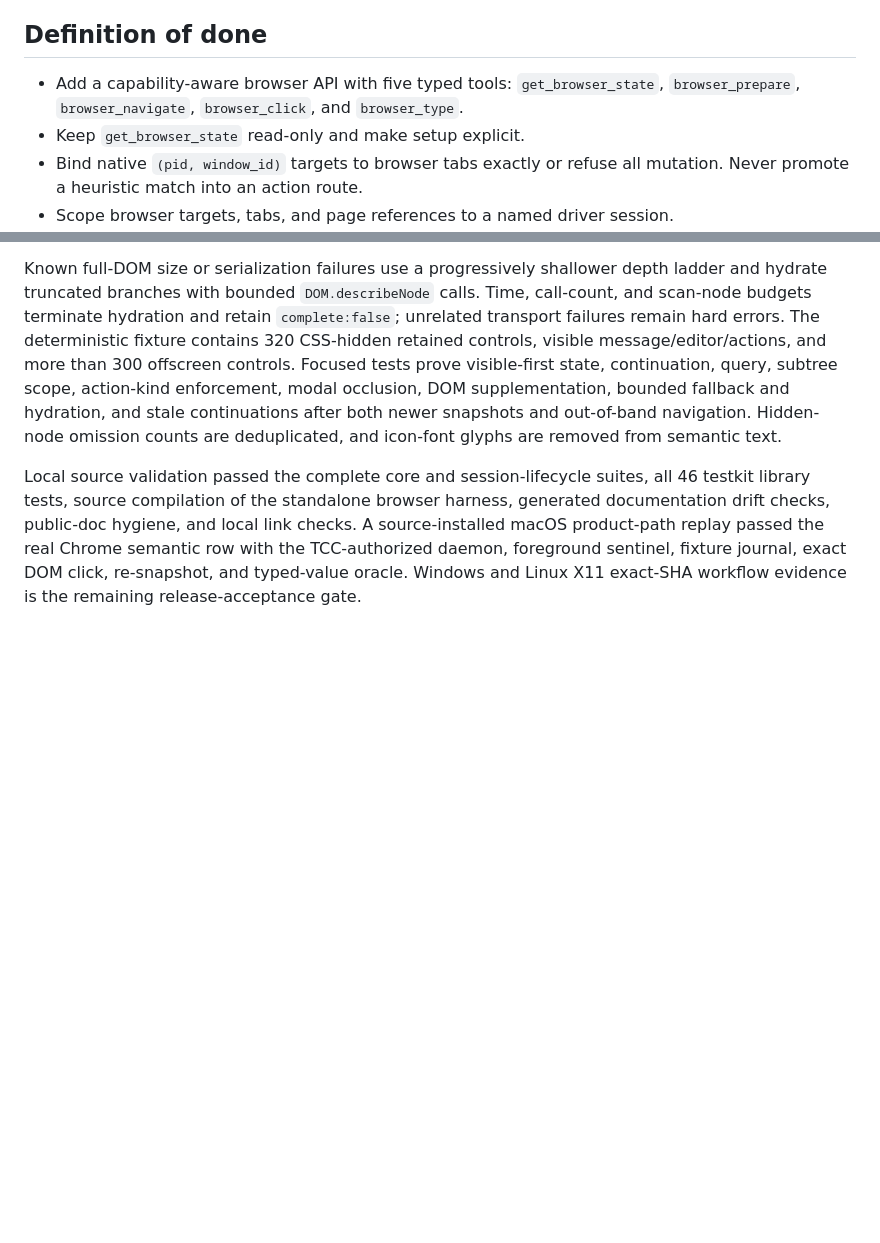
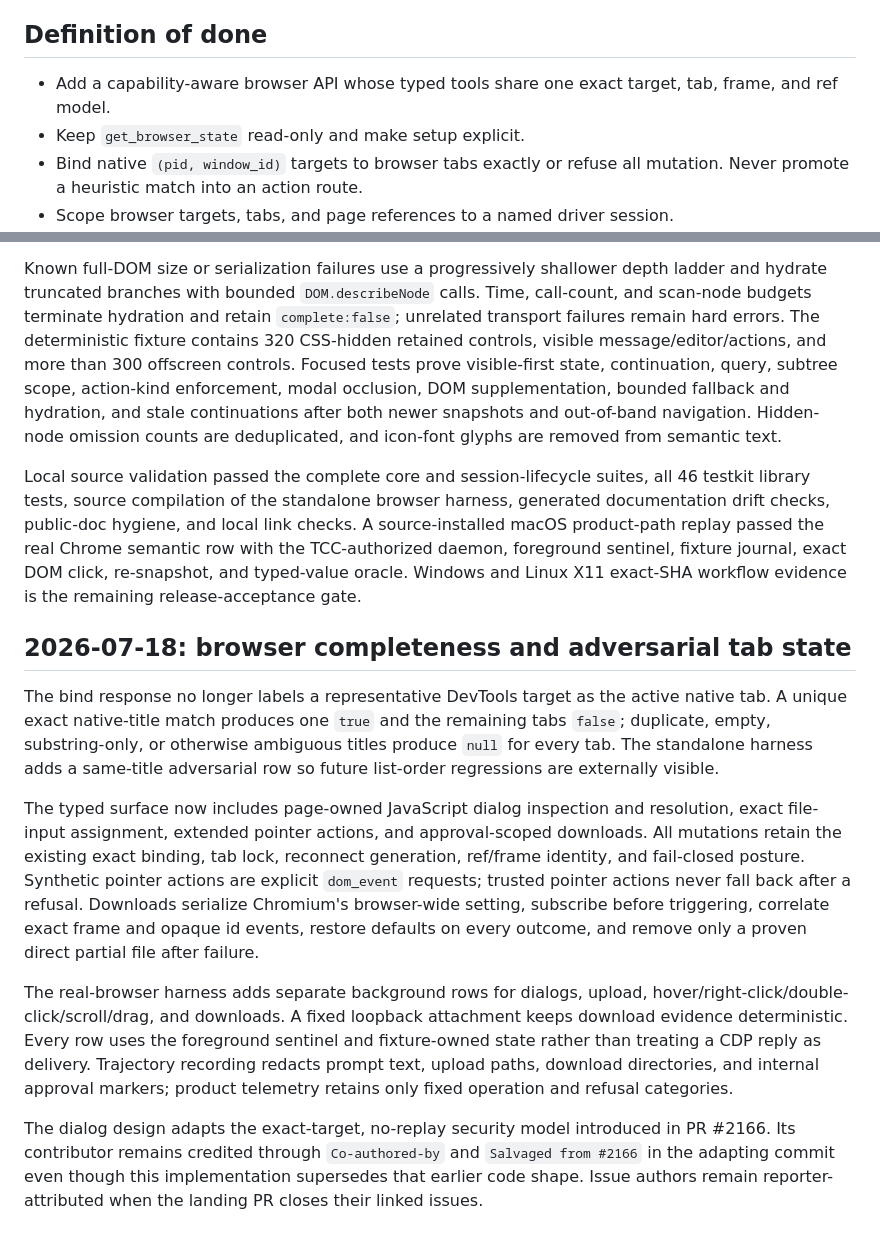
Before and after one commit to goat-si/cua-driver, a Markdown page: docs/browser-tool-implementation-journal.md, 2 parts joined by grey strips. GitHub-like rendering; blank space fills up the shorter version.

Commit message:
docs(cua-driver): document browser mutation coverage

```diff
--- a/docs/browser-tool-implementation-journal.md
+++ b/docs/browser-tool-implementation-journal.md
@@ -6,9 +6,8 @@ URLs, profile paths, and raw DevTools endpoint identifiers.
 
 ## Definition of done
 
-- Add a capability-aware browser API with five typed tools:
-  `get_browser_state`, `browser_prepare`, `browser_navigate`, `browser_click`,
-  and `browser_type`.
+- Add a capability-aware browser API whose typed tools share one exact target,
+  tab, frame, and ref model.
 - Keep `get_browser_state` read-only and make setup explicit.
 - Bind native `(pid, window_id)` targets to browser tabs exactly or refuse all
   mutation. Never promote a heuristic match into an action route.
@@ -719,3 +718,36 @@ link checks. A source-installed macOS product-path replay passed the real Chrome
 semantic row with the TCC-authorized daemon, foreground sentinel, fixture
 journal, exact DOM click, re-snapshot, and typed-value oracle. Windows and Linux
 X11 exact-SHA workflow evidence is the remaining release-acceptance gate.
+
+## 2026-07-18: browser completeness and adversarial tab state
+
+The bind response no longer labels a representative DevTools target as the
+active native tab. A unique exact native-title match produces one `true` and
+the remaining tabs `false`; duplicate, empty, substring-only, or otherwise
+ambiguous titles produce `null` for every tab. The standalone harness adds a
+same-title adversarial row so future list-order regressions are externally
+visible.
+
+The typed surface now includes page-owned JavaScript dialog inspection and
+resolution, exact file-input assignment, extended pointer actions, and
+approval-scoped downloads. All mutations retain the existing exact binding,
+tab lock, reconnect generation, ref/frame identity, and fail-closed posture.
+Synthetic pointer actions are explicit `dom_event` requests; trusted pointer
+actions never fall back after a refusal. Downloads serialize Chromium's
+browser-wide setting, subscribe before triggering, correlate exact frame and
+opaque id events, restore defaults on every outcome, and remove only a proven
+direct partial file after failure.
+
+The real-browser harness adds separate background rows for dialogs, upload,
+hover/right-click/double-click/scroll/drag, and downloads. A fixed loopback
+attachment keeps download evidence deterministic. Every row uses the
+foreground sentinel and fixture-owned state rather than treating a CDP reply
+as delivery. Trajectory recording redacts prompt text, upload paths, download
+directories, and internal approval markers; product telemetry retains only
+fixed operation and refusal categories.
+
+The dialog design adapts the exact-target, no-replay security model introduced
+in PR #2166. Its contributor remains credited through `Co-authored-by` and
+`Salvaged from #2166` in the adapting commit even though this implementation
+supersedes that earlier code shape. Issue authors remain reporter-attributed
+when the landing PR closes their linked issues.
```
Also changed, not shown: 1 other file.
